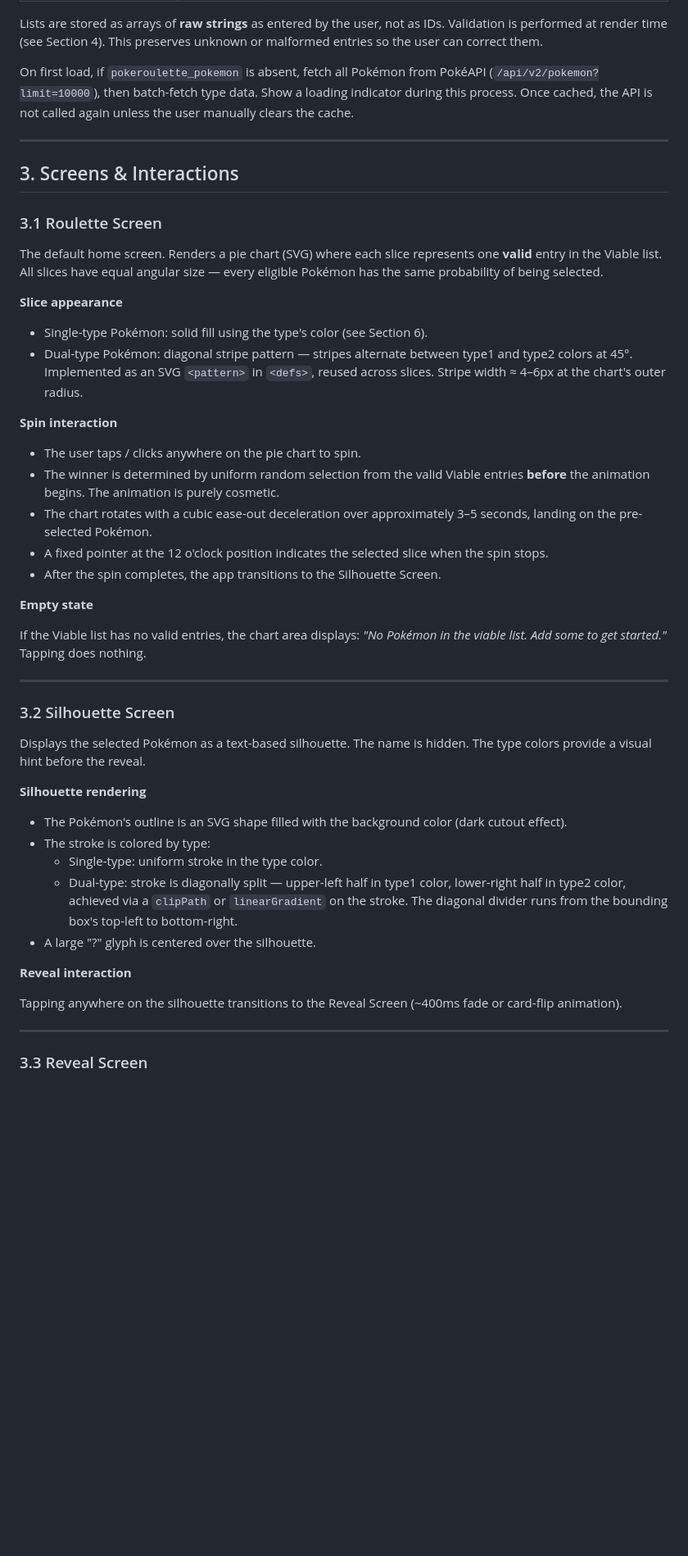
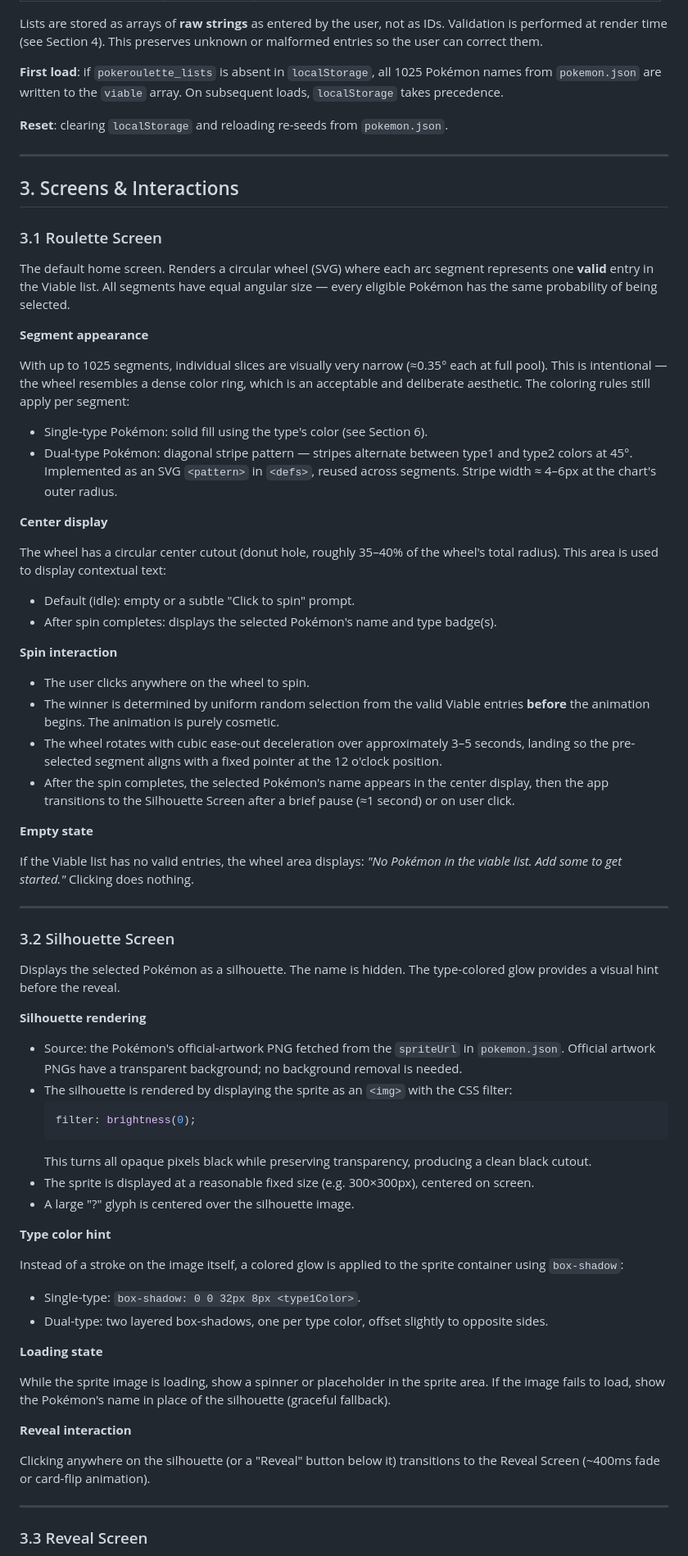
Before and after one commit to Cubiss/pokeroulette, a Markdown page: poke-roulette-spec.md, the part around one of its changes. Shown at 82% size. Drawn GitHub-style; blank space fills up the shorter version.

Commit message:
update spec

````diff
--- a/poke-roulette-spec.md
+++ b/poke-roulette-spec.md
@@ -38,7 +66,9 @@ Each Pokémon entry carries the following fields:
 
 Lists are stored as arrays of **raw strings** as entered by the user, not as IDs. Validation is performed at render time (see Section 4). This preserves unknown or malformed entries so the user can correct them.
 
-On first load, if `pokeroulette_pokemon` is absent, fetch all Pokémon from PokéAPI (`/api/v2/pokemon?limit=10000`), then batch-fetch type data. Show a loading indicator during this process. Once cached, the API is not called again unless the user manually clears the cache.
+**First load**: if `pokeroulette_lists` is absent in `localStorage`, all 1025 Pokémon names from `pokemon.json` are written to the `viable` array. On subsequent loads, `localStorage` takes precedence.
+
+**Reset**: clearing `localStorage` and reloading re-seeds from `pokemon.json`.
 
 ---
 
@@ -46,42 +76,64 @@ On first load, if `pokeroulette_pokemon` is absent, fetch all Pokémon from Pok
 
 ### 3.1 Roulette Screen
 
-The default home screen. Renders a pie chart (SVG) where each slice represents one **valid** entry in the Viable list. All slices have equal angular size — every eligible Pokémon has the same probability of being selected.
+The default home screen. Renders a circular wheel (SVG) where each arc segment represents one **valid** entry in the Viable list. All segments have equal angular size — every eligible Pokémon has the same probability of being selected.
 
-**Slice appearance**
+**Segment appearance**
+
+With up to 1025 segments, individual slices are visually very narrow (≈0.35° each at full pool). This is intentional — the wheel resembles a dense color ring, which is an acceptable and deliberate aesthetic. The coloring rules still apply per segment:
 
 - Single-type Pokémon: solid fill using the type's color (see Section 6).
-- Dual-type Pokémon: diagonal stripe pattern — stripes alternate between type1 and type2 colors at 45°. Implemented as an SVG `<pattern>` in `<defs>`, reused across slices. Stripe width ≈ 4–6px at the chart's outer radius.
+- Dual-type Pokémon: diagonal stripe pattern — stripes alternate between type1 and type2 colors at 45°. Implemented as an SVG `<pattern>` in `<defs>`, reused across segments. Stripe width ≈ 4–6px at the chart's outer radius.
+
+**Center display**
+
+The wheel has a circular center cutout (donut hole, roughly 35–40% of the wheel's total radius). This area is used to display contextual text:
+
+- Default (idle): empty or a subtle "Click to spin" prompt.
+- After spin completes: displays the selected Pokémon's name and type badge(s).
 
 **Spin interaction**
 
-- The user taps / clicks anywhere on the pie chart to spin.
+- The user clicks anywhere on the wheel to spin.
 - The winner is determined by uniform random selection from the valid Viable entries **before** the animation begins. The animation is purely cosmetic.
-- The chart rotates with a cubic ease-out deceleration over approximately 3–5 seconds, landing on the pre-selected Pokémon.
-- A fixed pointer at the 12 o'clock position indicates the selected slice when the spin stops.
-- After the spin completes, the app transitions to the Silhouette Screen.
+- The wheel rotates with cubic ease-out deceleration over approximately 3–5 seconds, landing so the pre-selected segment aligns with a fixed pointer at the 12 o'clock position.
+- After the spin completes, the selected Pokémon's name appears in the center display, then the app transitions to the Silhouette Screen after a brief pause (≈1 second) or on user click.
 
 **Empty state**
 
-If the Viable list has no valid entries, the chart area displays: *"No Pokémon in the viable list. Add some to get started."* Tapping does nothing.
+If the Viable list has no valid entries, the wheel area displays: *"No Pokémon in the viable list. Add some to get started."* Clicking does nothing.
 
 ---
 
 ### 3.2 Silhouette Screen
 
-Displays the selected Pokémon as a text-based silhouette. The name is hidden. The type colors provide a visual hint before the reveal.
+Displays the selected Pokémon as a silhouette. The name is hidden. The type-colored glow provides a visual hint before the reveal.
 
 **Silhouette rendering**
 
-- The Pokémon's outline is an SVG shape filled with the background color (dark cutout effect).
-- The stroke is colored by type:
-  - Single-type: uniform stroke in the type color.
-  - Dual-type: stroke is diagonally split — upper-left half in type1 color, lower-right half in type2 color, achieved via a `clipPath` or `linearGradient` on the stroke. The diagonal divider runs from the bounding box's top-left to bottom-right.
-- A large "?" glyph is centered over the silhouette.
+- Source: the Pokémon's official-artwork PNG fetched from the `spriteUrl` in `pokemon.json`. Official artwork PNGs have a transparent background; no background removal is needed.
+- The silhouette is rendered by displaying the sprite as an `<img>` with the CSS filter:
+  ```css
+  filter: brightness(0);
+  ```
+  This turns all opaque pixels black while preserving transparency, producing a clean black cutout.
+- The sprite is displayed at a reasonable fixed size (e.g. 300×300px), centered on screen.
+- A large "?" glyph is centered over the silhouette image.
+
+**Type color hint**
+
+Instead of a stroke on the image itself, a colored glow is applied to the sprite container using `box-shadow`:
+
+- Single-type: `box-shadow: 0 0 32px 8px <type1Color>`.
+- Dual-type: two layered box-shadows, one per type color, offset slightly to opposite sides.
+
+**Loading state**
+
+While the sprite image is loading, show a spinner or placeholder in the sprite area. If the image fails to load, show the Pokémon's name in place of the silhouette (graceful fallback).
 
 **Reveal interaction**
 
-Tapping anywhere on the silhouette transitions to the Reveal Screen (~400ms fade or card-flip animation).
+Clicking anywhere on the silhouette (or a "Reveal" button below it) transitions to the Reveal Screen (~400ms fade or card-flip animation).
 
 ---
 
````
Also changed, not shown: other parts of poke-roulette-spec.md (+116 -82 lines).
